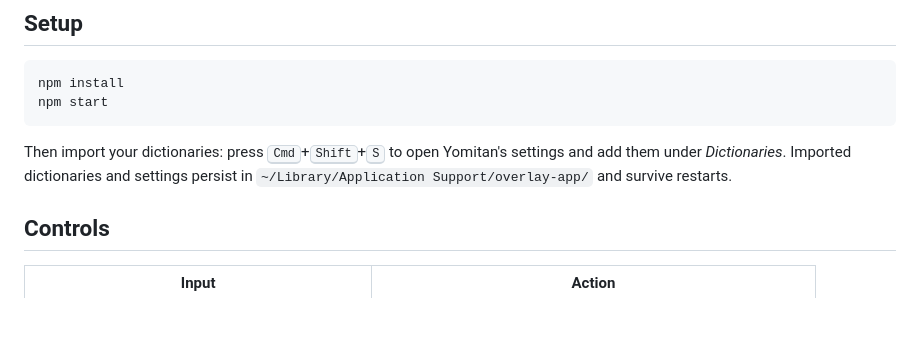
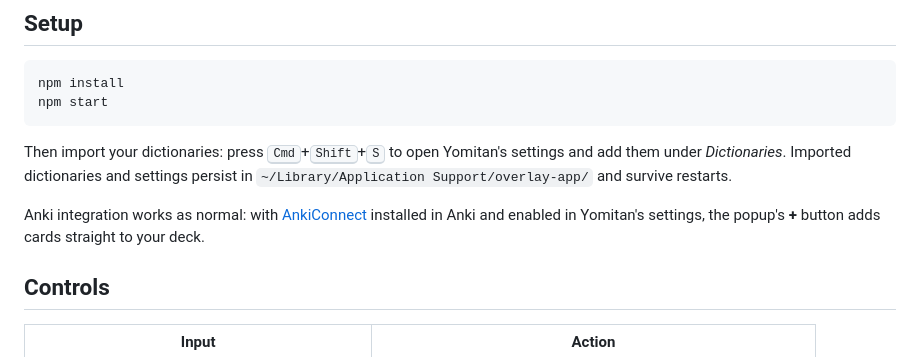
Before and after one commit to onweeks/texthooker-overlay, a Markdown page: README.md, the part around the change. GitHub-like rendering; blank space fills up the shorter version.

Commit message:
added anki description

```diff
--- a/README.md
+++ b/README.md
@@ -33,6 +33,8 @@ npm start
 
 Then import your dictionaries: press <kbd>Cmd</kbd>+<kbd>Shift</kbd>+<kbd>S</kbd> to open Yomitan's settings and add them under *Dictionaries*. Imported dictionaries and settings persist in `~/Library/Application Support/overlay-app/` and survive restarts.
 
+Anki integration works as normal: with [AnkiConnect](https://ankiweb.net/shared/info/2055492159) installed in Anki and enabled in Yomitan's settings, the popup's **+** button adds cards straight to your deck.
+
 ## Controls
 
 | Input | Action |
```
